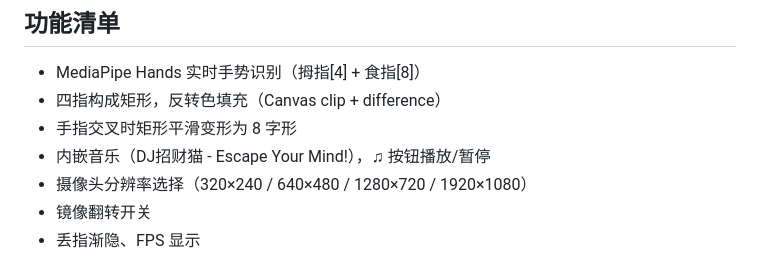
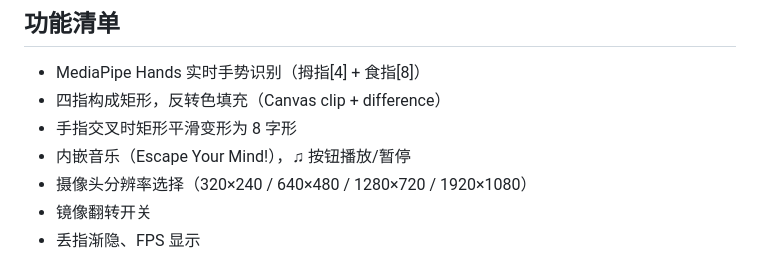
Before and after one commit to mmisitan0925-afk/four-finger-frame, a Markdown page: README.md, the part around the change. Rendered like a GitHub page.

Commit message:
docs: 更新 README (调整音乐标题)

```diff
--- a/README.md
+++ b/README.md
@@ -7,7 +7,7 @@
 - MediaPipe Hands 实时手势识别（拇指[4] + 食指[8]）
 - 四指构成矩形，反转色填充（Canvas clip + difference）
 - 手指交叉时矩形平滑变形为 8 字形
-- 内嵌音乐（DJ招财猫 - Escape Your Mind!），♫ 按钮播放/暂停
+- 内嵌音乐（Escape Your Mind!），♫ 按钮播放/暂停
 - 摄像头分辨率选择（320×240 / 640×480 / 1280×720 / 1920×1080）
 - 镜像翻转开关
 - 丢指渐隐、FPS 显示
```
